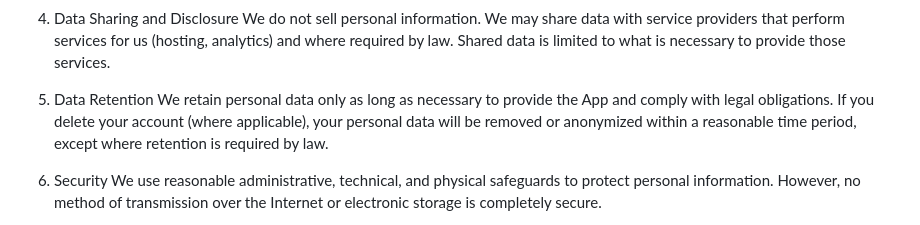
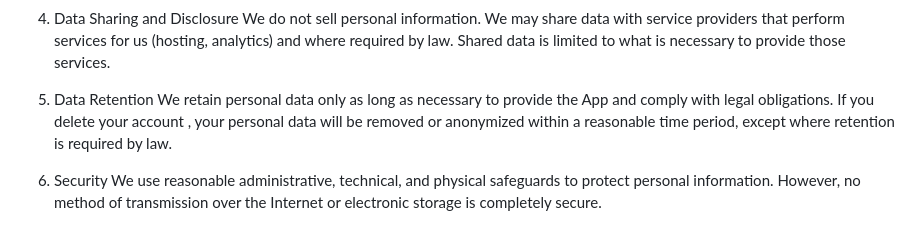
Before and after one commit to wdomer/moalimee_app-privacy, a Markdown page: privacy_policy.md, the part around the change. Rendered like a GitHub page.

```diff
--- a/privacy_policy.md
+++ b/privacy_policy.md
@@ -28,7 +28,7 @@ You should review the privacy policies of those services. We do not control thir
 We do not sell personal information. We may share data with service providers that perform services for us (hosting, analytics) and where required by law. Shared data is limited to what is necessary to provide those services.
 
 5. Data Retention
-We retain personal data only as long as necessary to provide the App and comply with legal obligations. If you delete your account (where applicable), your personal data will be removed or anonymized within a reasonable time period, except where retention is required by law.
+We retain personal data only as long as necessary to provide the App and comply with legal obligations. If you delete your account , your personal data will be removed or anonymized within a reasonable time period, except where retention is required by law.
 
 6. Security
 We use reasonable administrative, technical, and physical safeguards to protect personal information. However, no method of transmission over the Internet or electronic storage is completely secure.
```
